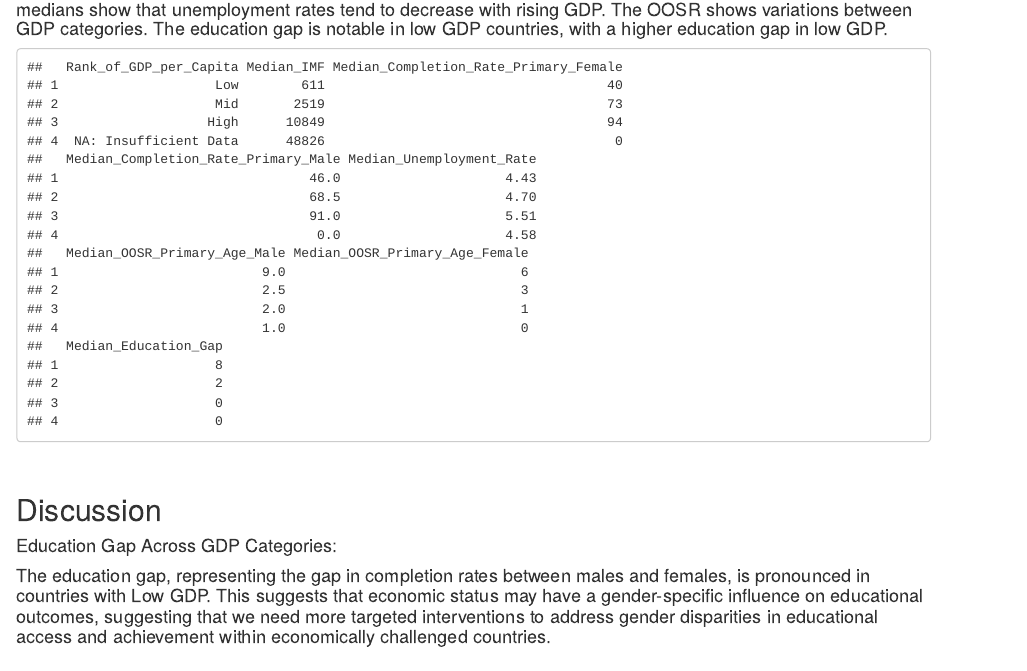
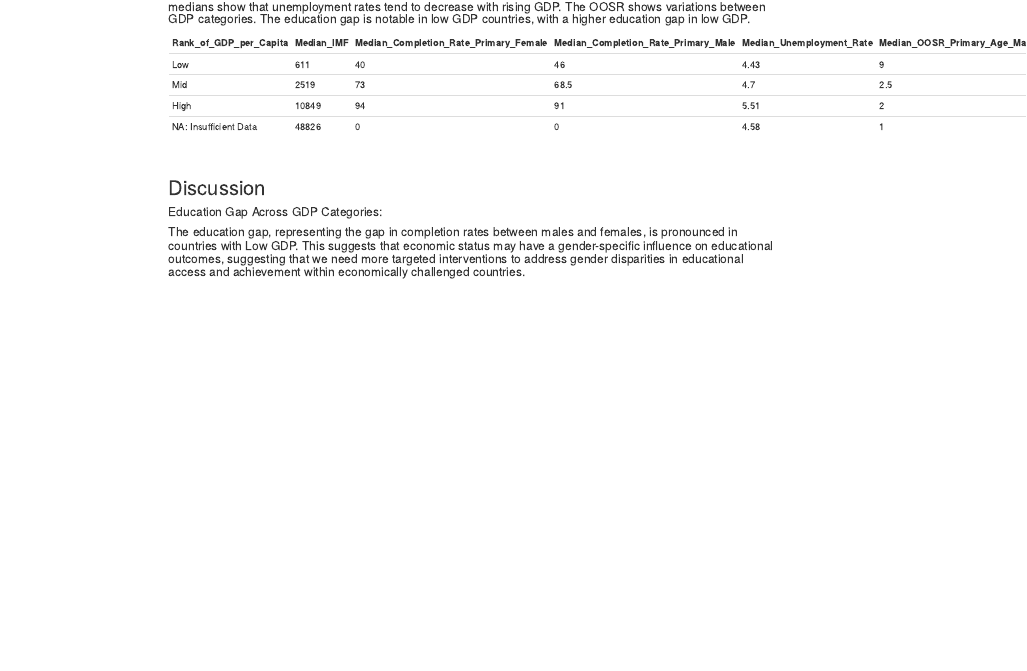
Before and after one commit to kellyjhorak/INFO201FinalProject, an R Markdown document (info201FINALWRITEUP.Rmd): the page in a window 1100 px wide, from 9400 px down before the commit and from 6270 px down after it, so that both start at the same text. Rendered offline with R 4.5, knitr and Pandoc, with nearby package versions.

Commit message:
Final Markdown - story, no code chunks

````diff
--- a/info201FINALWRITEUP.Rmd
+++ b/info201FINALWRITEUP.Rmd
@@ -163,10 +163,12 @@ date: "2023-12-07"
 ***
 #### The summary table shows the medians of the key indicators across the GDP per capita categories, showing an overview of the economic and educational outcomes. Completion rates for both females and males are positively associated with higher GDP, shown by the higher medians in the High GDP category. The unemployment rate medians show that unemployment rates tend to decrease with rising GDP. The OOSR shows variations between GDP categories. The education gap is notable in low GDP countries, with a higher education gap in low GDP.
 
-```{r, echo=FALSE}
-summary_table <- read.csv("summary_table.csv")
-summary_table
-```
+| Rank_of_GDP_per_Capita | Median_IMF | Median_Completion_Rate_Primary_Female | Median_Completion_Rate_Primary_Male | Median_Unemployment_Rate | Median_OOSR_Primary_Age_Male | Median_OOSR_Primary_Age_Female | Median_Education_Gap |
+|------------------------|------------|---------------------------------------|-------------------------------------|--------------------------|------------------------------|--------------------------------|----------------------|
+| Low                    | 611        | 40                                    | 46                                  | 4.43                     | 9                            | 6                              | 8                    |
+| Mid                    | 2519       | 73                                    | 68.5                                | 4.7                      | 2.5                          | 3                              | 2                    |
+| High                   | 10849      | 94                                    | 91                                  | 5.51                     | 2                            | 1                              | 0                    |
+| NA: Insufficient Data  | 48826      | 0                                     | 0                                   | 4.58                     | 1                            | 0                              | 0                    |
 
 <br>
 
````
